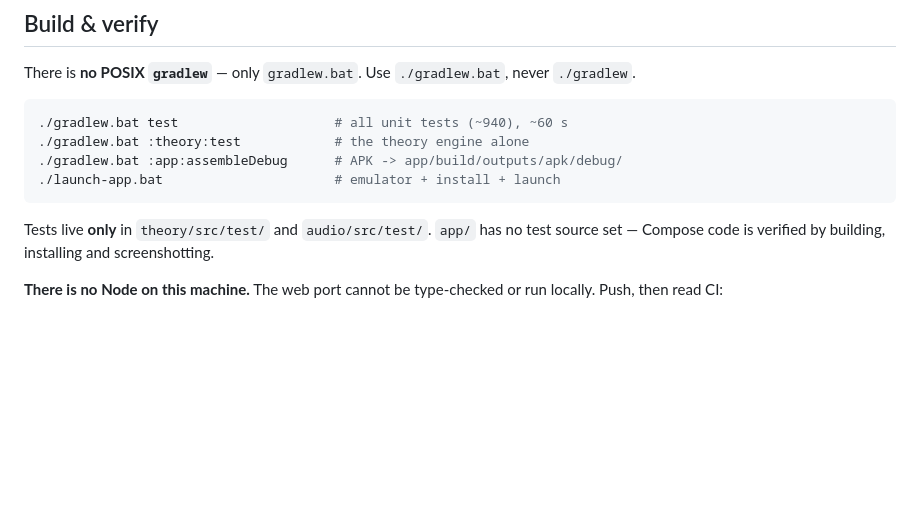
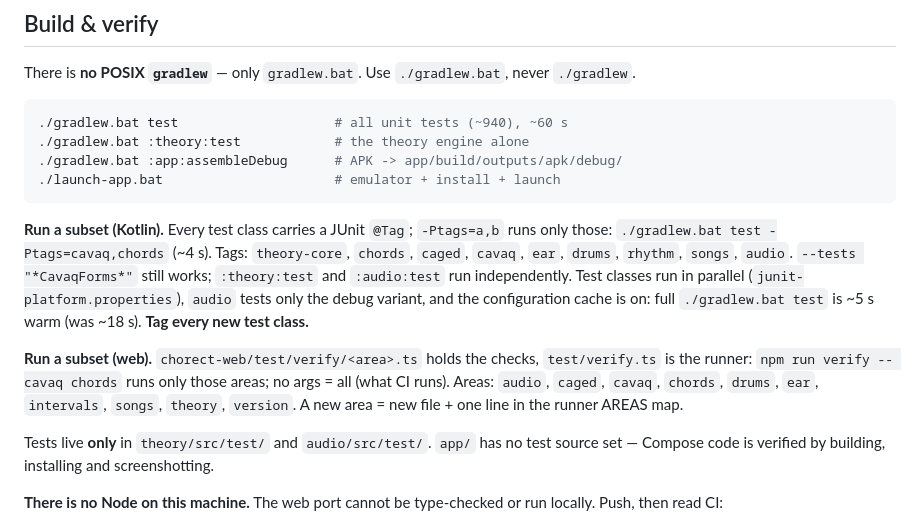
Before and after one commit to nadavleh/guitar-app, a Markdown page: CLAUDE.md, the part around the change. Drawn GitHub-style; blank space fills up the shorter version.

Commit message:
docs: document tag/area test subsets in CLAUDE.md
Co-Authored-By: Claude Opus 5.5 <noreply@anthropic.com>

````diff
--- a/CLAUDE.md
+++ b/CLAUDE.md
@@ -50,6 +50,10 @@ There is **no POSIX `gradlew`** — only `gradlew.bat`. Use `./gradlew.bat`, nev
 ./launch-app.bat                      # emulator + install + launch
 ```
 
+**Run a subset (Kotlin).** Every test class carries a JUnit `@Tag`; `-Ptags=a,b` runs only those: `./gradlew.bat test -Ptags=cavaq,chords` (~4 s). Tags: `theory-core`, `chords`, `caged`, `cavaq`, `ear`, `drums`, `rhythm`, `songs`, `audio`. `--tests "*CavaqForms*"` still works; `:theory:test` and `:audio:test` run independently. Test classes run in parallel (`junit-platform.properties`), `audio` tests only the debug variant, and the configuration cache is on: full `./gradlew.bat test` is ~5 s warm (was ~18 s). **Tag every new test class.**
+
+**Run a subset (web).** `chorect-web/test/verify/<area>.ts` holds the checks, `test/verify.ts` is the runner: `npm run verify -- cavaq chords` runs only those areas; no args = all (what CI runs). Areas: `audio`, `caged`, `cavaq`, `chords`, `drums`, `ear`, `intervals`, `songs`, `theory`, `version`. A new area = new file + one line in the runner AREAS map.
+
 Tests live **only** in `theory/src/test/` and `audio/src/test/`. `app/` has no test source set — Compose code is verified by building, installing and screenshotting.
 
 **There is no Node on this machine.** The web port cannot be type-checked or run locally. Push, then read CI:
````
